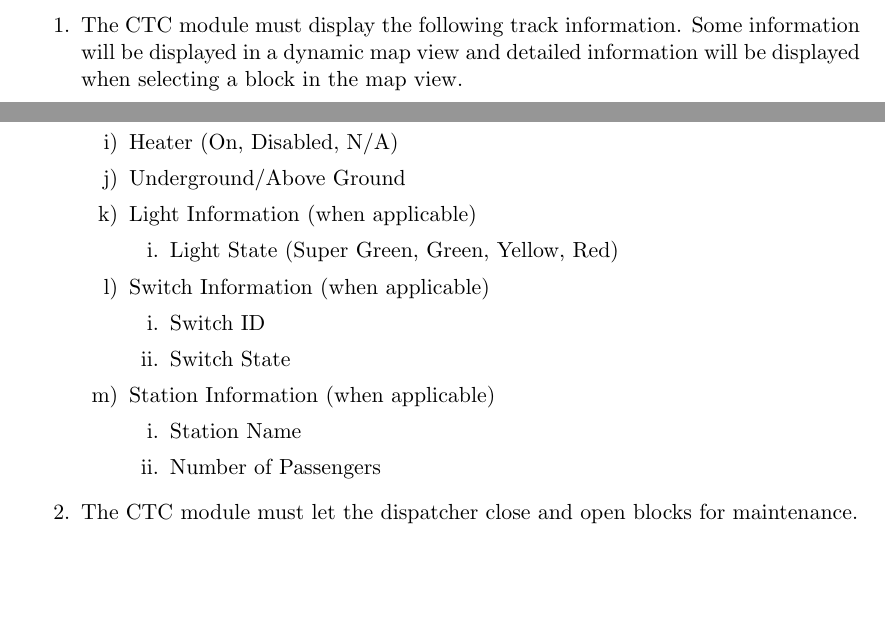
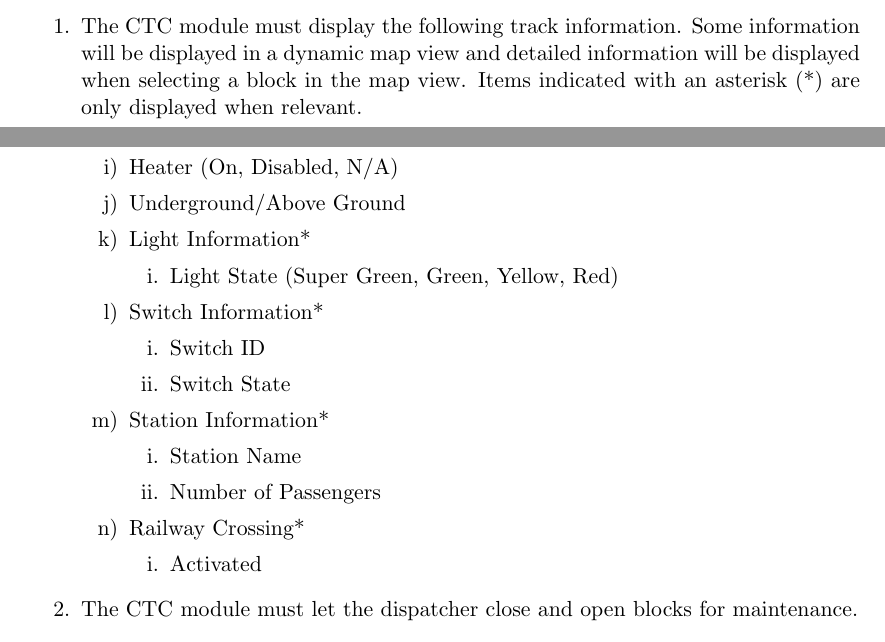
Before and after one commit to TrainingMontage/test, a LaTeX document (work_packages/work_package_1/srs.tex): two parts of pages 10 and 11 of 17, joined at a grey line, cut so that both start at the same text, the shorter picture padded with empty space. Compiled offline with pdfLaTeX.

Commit message:
added railway crossing to the CTC requirements

```diff
--- a/work_packages/work_package_1/srs.tex
+++ b/work_packages/work_package_1/srs.tex
@@ -321,7 +321,8 @@ CTC to communicate information on passenger throughput.
 \begin{enumerate}
     \item The CTC module must display the following track information. Some information
     will be displayed in a dynamic map view and detailed information will be displayed
-    when selecting a block in the map view.
+    when selecting a block in the map view. Items indicated with an asterisk (*) are only
+    displayed when relevant.
     \begin{enumerate}
         \item Block ID
         \item Block Region
@@ -333,19 +334,23 @@ CTC to communicate information on passenger throughput.
         \item Block Passable (Yes, Broken, or Maintenance)
         \item Heater (On, Disabled, N/A)
         \item Underground/Above Ground
-        \item Light Information (when applicable)
+        \item Light Information*
         \begin{enumerate}
             \item Light State (Super Green, Green, Yellow, Red)
         \end{enumerate}
-        \item Switch Information (when applicable)
+        \item Switch Information*
         \begin{enumerate}
             \item Switch ID
             \item Switch State
         \end{enumerate}
-        \item Station Information (when applicable)
+        \item Station Information*
         \begin{enumerate}
             \item Station Name
             \item Number of Passengers
+        \end{enumerate}
+        \item Railway Crossing*
+        \begin{enumerate}
+          \item Activated
         \end{enumerate}
     \end{enumerate}
     \item The CTC module must let the dispatcher close and open blocks for maintenance.
```
